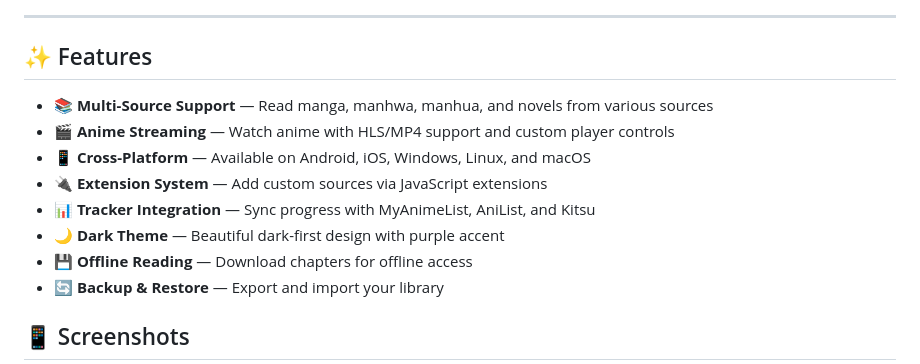
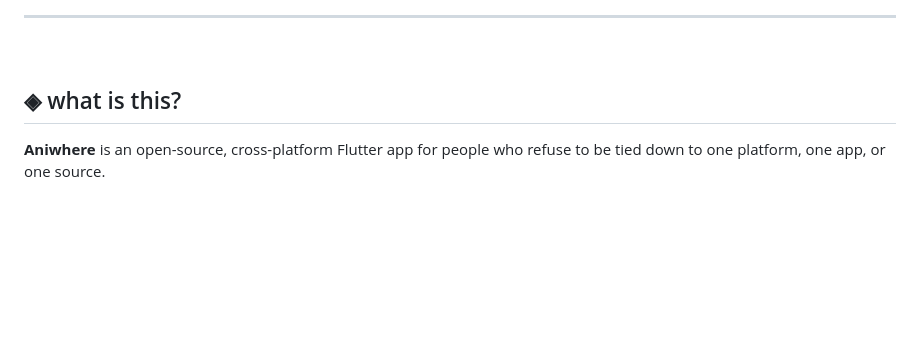
Before and after one commit to HUNTERZEN/aniwhere, a Markdown page: README.md, the part around one of its changes. Drawn GitHub-style; blank space fills up the shorter version.

Commit message:
Update README with new formatting and content

```diff
--- a/README.md
+++ b/README.md
@@ -34,16 +29,9 @@
 
 ---
 
-## ✨ Features
+<br>
 
-- 📚 **Multi-Source Support** — Read manga, manhwa, manhua, and novels from various sources
-- 🎬 **Anime Streaming** — Watch anime with HLS/MP4 support and custom player controls
-- 📱 **Cross-Platform** — Available on Android, iOS, Windows, Linux, and macOS
-- 🔌 **Extension System** — Add custom sources via JavaScript extensions
-- 📊 **Tracker Integration** — Sync progress with MyAnimeList, AniList, and Kitsu
-- 🌙 **Dark Theme** — Beautiful dark-first design with purple accent
-- 💾 **Offline Reading** — Download chapters for offline access
-- 🔄 **Backup & Restore** — Export and import your library
+## ◈ what is this?
 
-## 📱 Screenshots
+**Aniwhere** is an open-source, cross-platform Flutter app for people who refuse to be tied down to one platform, one app, or one source.
 
```
Also changed, not shown: other parts of README.md (+179 -153 lines).
